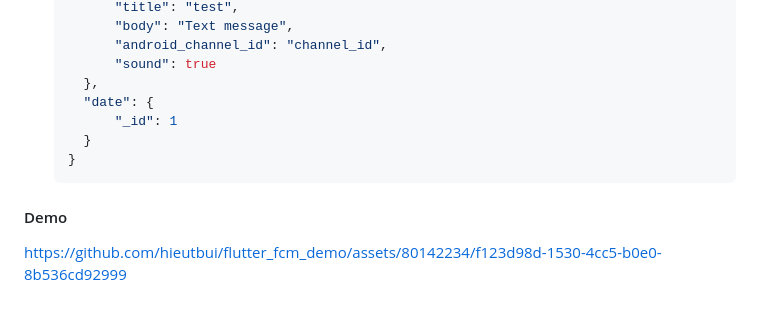
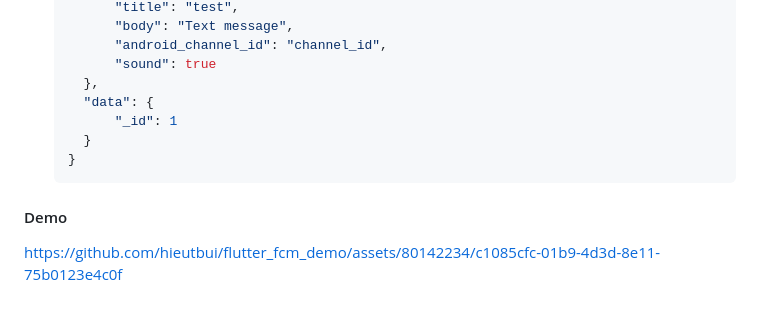
Before and after one commit to hieutbui/flutter_fcm_demo, a Markdown page: README.md, the part around the change. Rendered like a GitHub page.

```diff
--- a/README.md
+++ b/README.md
@@ -176,7 +176,7 @@ A Flutter project for FCM configuration demo.
         "android_channel_id": "channel_id",
         "sound": true
     },
-    "date": {
+    "data": {
         "_id": 1
     }
   }
@@ -185,4 +185,4 @@ A Flutter project for FCM configuration demo.
 #### Demo
 
 
-https://github.com/hieutbui/flutter_fcm_demo/assets/80142234/f123d98d-1530-4cc5-b0e0-8b536cd92999
+https://github.com/hieutbui/flutter_fcm_demo/assets/80142234/c1085cfc-01b9-4d3d-8e11-75b0123e4c0f
```
